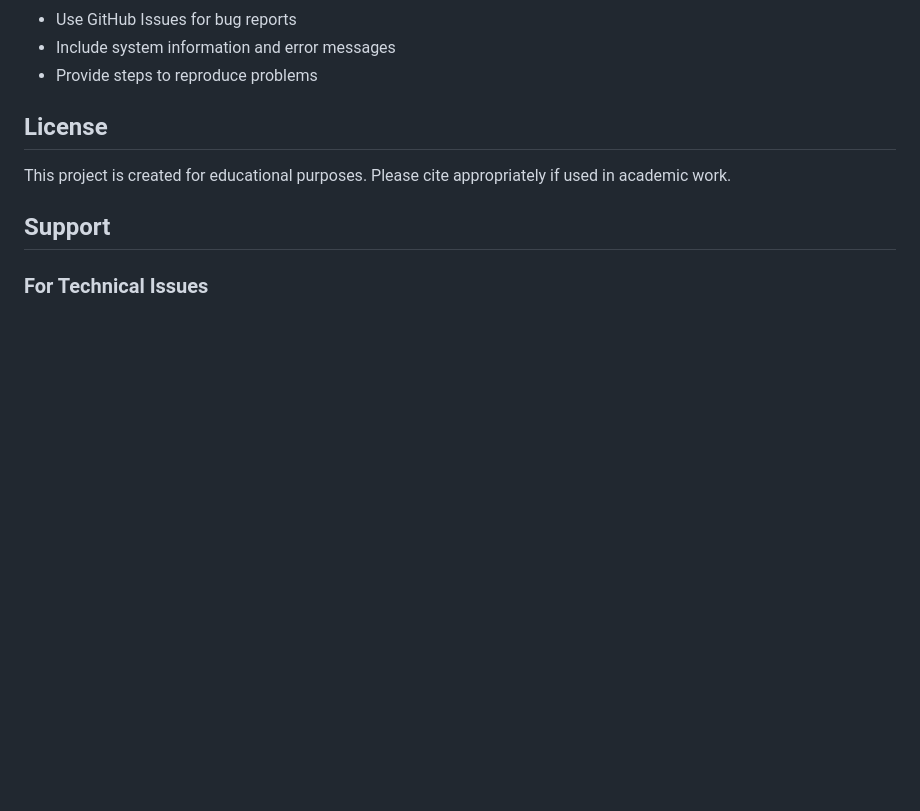
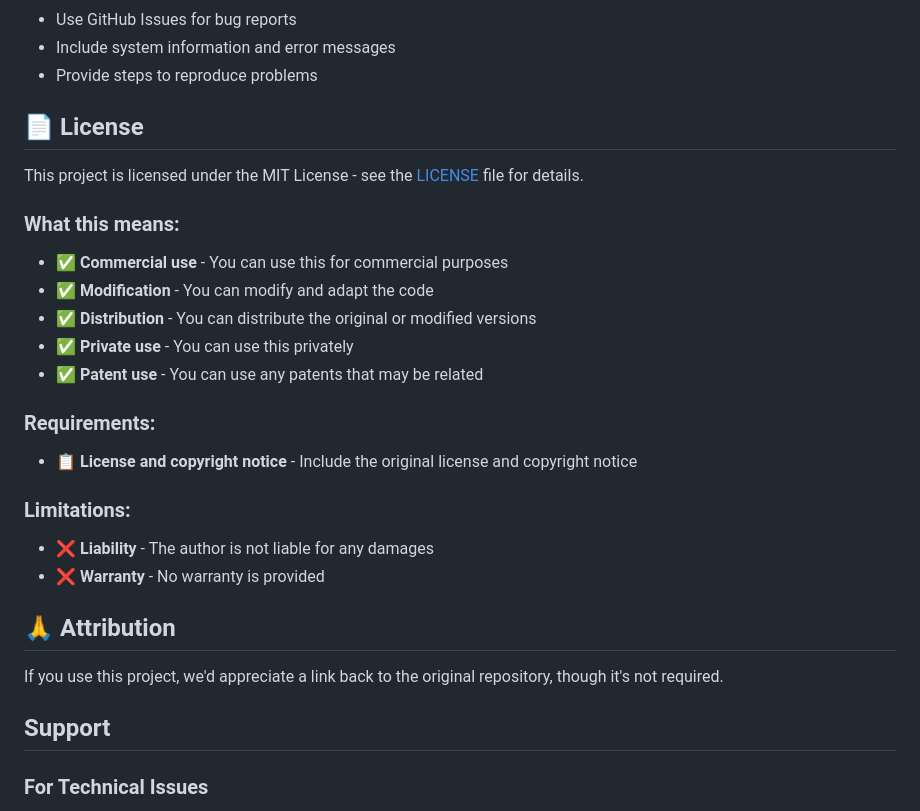
Before and after one commit to TRkizaki/ai_pattern_design, a Markdown page: README.md, the part around the change. Drawn GitHub-style; blank space fills up the shorter version.

Commit message:
add LICENSE

```diff
--- a/README.md
+++ b/README.md
@@ -292,9 +292,27 @@ streamlit run streamlit_app.py --server.port 8502
 - Include system information and error messages
 - Provide steps to reproduce problems
 
-## License
+## 📄 License
 
-This project is created for educational purposes. Please cite appropriately if used in academic work.
+This project is licensed under the MIT License - see the [LICENSE](LICENSE) file for details.
+
+### What this means:
+- ✅ **Commercial use** - You can use this for commercial purposes
+- ✅ **Modification** - You can modify and adapt the code
+- ✅ **Distribution** - You can distribute the original or modified versions
+- ✅ **Private use** - You can use this privately
+- ✅ **Patent use** - You can use any patents that may be related
+
+### Requirements:
+- 📋 **License and copyright notice** - Include the original license and copyright notice
+
+### Limitations:
+- ❌ **Liability** - The author is not liable for any damages
+- ❌ **Warranty** - No warranty is provided
+
+## 🙏 Attribution
+
+If you use this project, we'd appreciate a link back to the original repository, though it's not required.
 
 ##  Support
 
```
